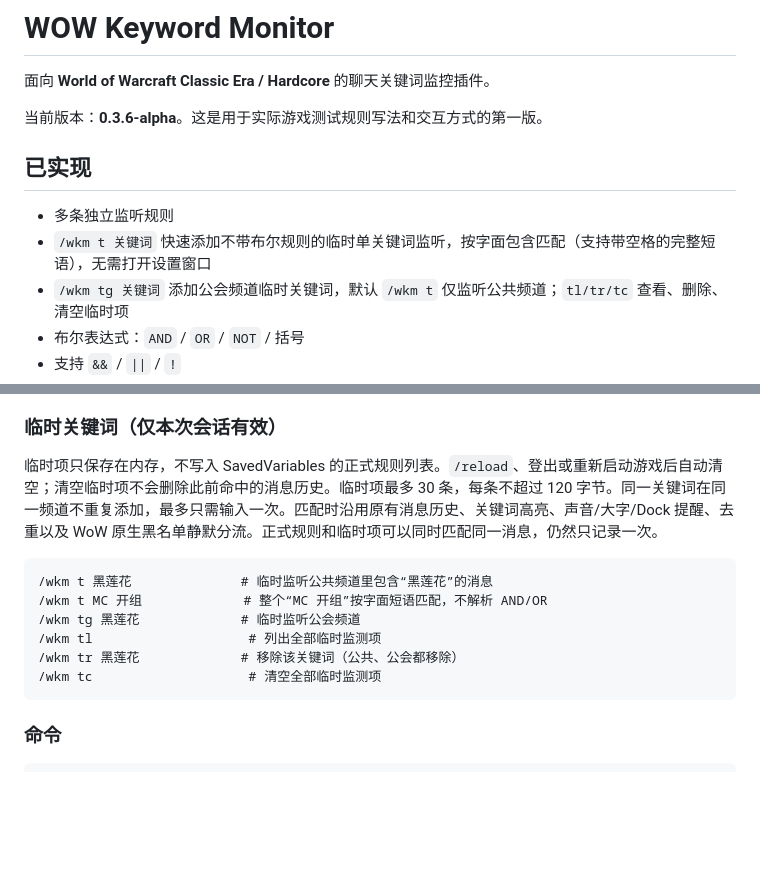
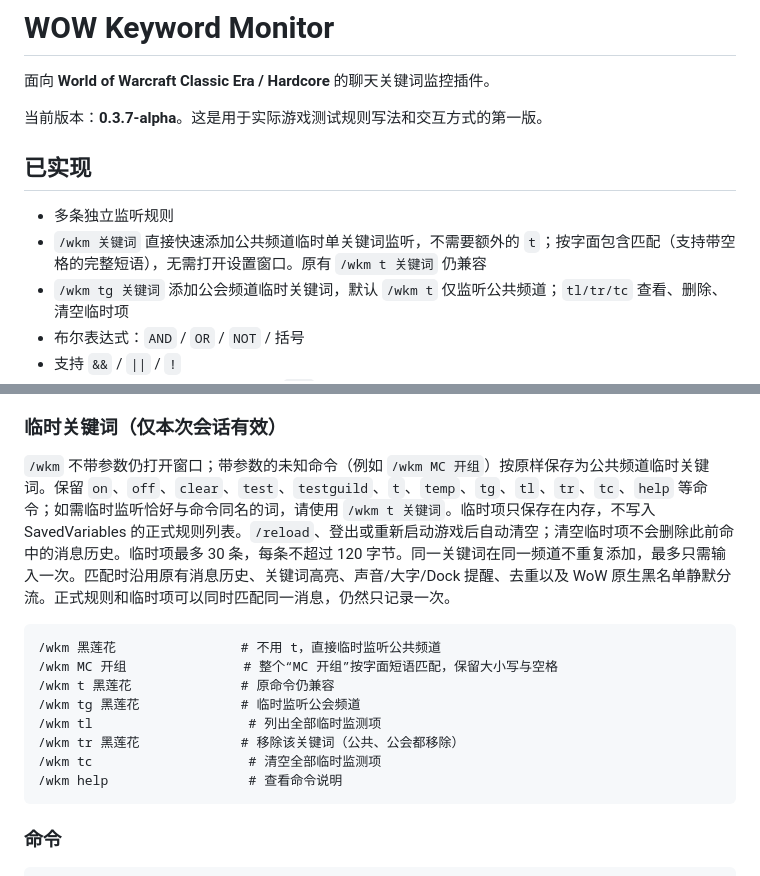
Before and after one commit to delinecnlin/WOW_keywordmonitor, a Markdown page: addons/KeywordMonitor/README.md, 2 parts joined by grey strips. Drawn GitHub-style; blank space fills up the shorter version.

Commit message:
docs(keyword): direct /wkm literal quick add and reserved command behavior

````diff
--- a/addons/KeywordMonitor/README.md
+++ b/addons/KeywordMonitor/README.md
@@ -2,12 +2,12 @@
 
 面向 **World of Warcraft Classic Era / Hardcore** 的聊天关键词监控插件。
 
-当前版本：**0.3.6-alpha**。这是用于实际游戏测试规则写法和交互方式的第一版。
+当前版本：**0.3.7-alpha**。这是用于实际游戏测试规则写法和交互方式的第一版。
 
 ## 已实现
 
 - 多条独立监听规则
-- `/wkm t 关键词` 快速添加不带布尔规则的临时单关键词监听，按字面包含匹配（支持带空格的完整短语），无需打开设置窗口
+- `/wkm 关键词` 直接快速添加公共频道临时单关键词监听，不需要额外的 `t`；按字面包含匹配（支持带空格的完整短语），无需打开设置窗口。原有 `/wkm t 关键词` 仍兼容
 - `/wkm tg 关键词` 添加公会频道临时关键词，默认 `/wkm t` 仅监听公共频道；`tl/tr/tc` 查看、删除、清空临时项
 - 布尔表达式：`AND` / `OR` / `NOT` / 括号
 - 支持 `&&` / `||` / `!`
@@ -150,15 +150,17 @@ WOW_keywordmonitor
 
 ### 临时关键词（仅本次会话有效）
 
-临时项只保存在内存，不写入 SavedVariables 的正式规则列表。`/reload`、登出或重新启动游戏后自动清空；清空临时项不会删除此前命中的消息历史。临时项最多 30 条，每条不超过 120 字节。同一关键词在同一频道不重复添加，最多只需输入一次。匹配时沿用原有消息历史、关键词高亮、声音/大字/Dock 提醒、去重以及 WoW 原生黑名单静默分流。正式规则和临时项可以同时匹配同一消息，仍然只记录一次。
+`/wkm` 不带参数仍打开窗口；带参数的未知命令（例如 `/wkm MC 开组`）按原样保存为公共频道临时关键词。保留 `on`、`off`、`clear`、`test`、`testguild`、`t`、`temp`、`tg`、`tl`、`tr`、`tc`、`help` 等命令；如需临时监听恰好与命令同名的词，请使用 `/wkm t 关键词`。临时项只保存在内存，不写入 SavedVariables 的正式规则列表。`/reload`、登出或重新启动游戏后自动清空；清空临时项不会删除此前命中的消息历史。临时项最多 30 条，每条不超过 120 字节。同一关键词在同一频道不重复添加，最多只需输入一次。匹配时沿用原有消息历史、关键词高亮、声音/大字/Dock 提醒、去重以及 WoW 原生黑名单静默分流。正式规则和临时项可以同时匹配同一消息，仍然只记录一次。
 
 ```text
-/wkm t 黑莲花              # 临时监听公共频道里包含“黑莲花”的消息
-/wkm t MC 开组             # 整个“MC 开组”按字面短语匹配，不解析 AND/OR
+/wkm 黑莲花                # 不用 t，直接临时监听公共频道
+/wkm MC 开组               # 整个“MC 开组”按字面短语匹配，保留大小写与空格
+/wkm t 黑莲花              # 原命令仍兼容
 /wkm tg 黑莲花             # 临时监听公会频道
 /wkm tl                    # 列出全部临时监测项
 /wkm tr 黑莲花             # 移除该关键词（公共、公会都移除）
 /wkm tc                    # 清空全部临时监测项
+/wkm help                  # 查看命令说明
 ```
 
 ### 命令
````
